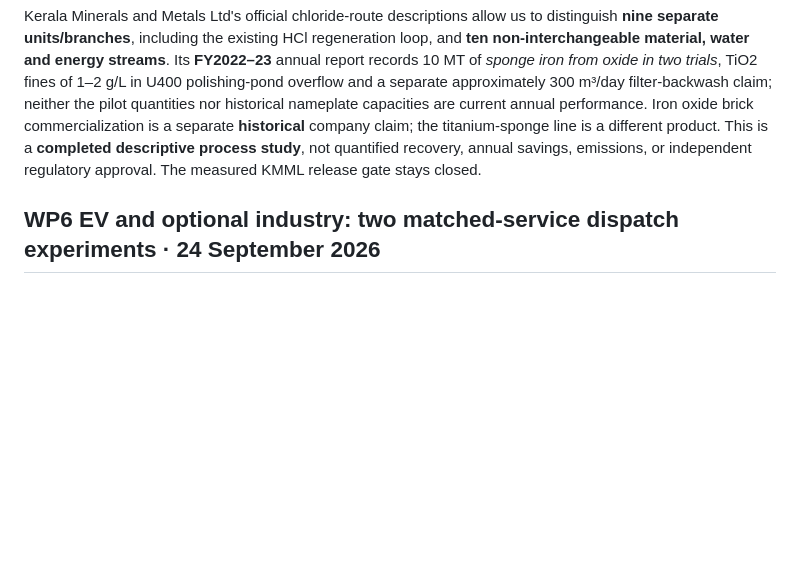
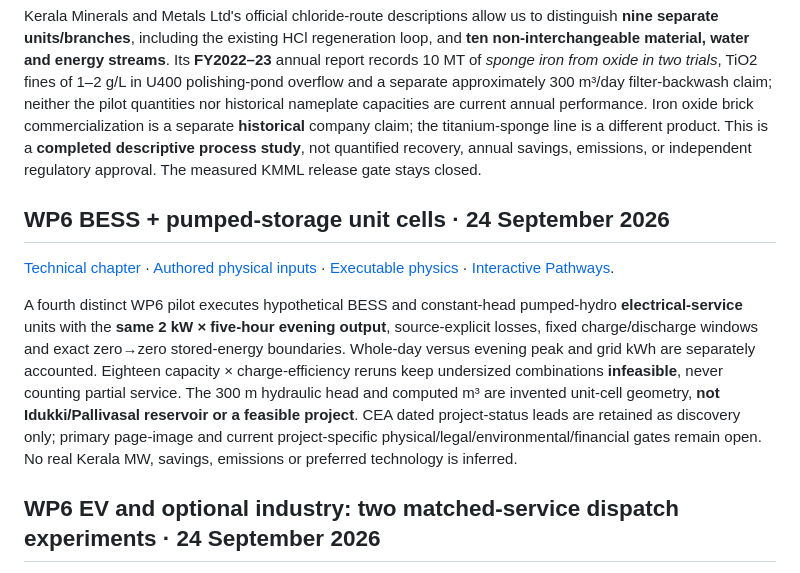
Before and after one commit to abhijith-sivaprasadan/kerala2040, a Markdown page: README.md, the part around the change. GitHub-like rendering; blank space fills up the shorter version.

Commit message:
Record WP6 BESS/PSP simulation completion and real-plant evidence gates

```diff
--- a/README.md
+++ b/README.md
@@ -40,6 +40,12 @@ The [website](https://kerala2040.github.io/) is a *published, pinned evidence sn
 [Source-qualified process chapter](docs/KMML_CIRCULAR_INDUSTRY_CASE_2026_09_24.md) · [Ten-stream auditable case register](data/evidence/industry/kmml_source_bounded_case_2026_09_24.json) · [Interactive Industry process explorer](https://kerala2040.github.io/#industry).
 
 Kerala Minerals and Metals Ltd's official chloride-route descriptions allow us to distinguish **nine separate units/branches**, including the existing HCl regeneration loop, and **ten non-interchangeable material, water and energy streams**. Its **FY2022–23** annual report records 10 MT of *sponge iron from oxide in two trials*, TiO2 fines of 1–2 g/L in U400 polishing-pond overflow and a separate approximately 300 m³/day filter-backwash claim; neither the pilot quantities nor historical nameplate capacities are current annual performance. Iron oxide brick commercialization is a separate **historical** company claim; the titanium-sponge line is a different product. This is a **completed descriptive process study**, not quantified recovery, annual savings, emissions, or independent regulatory approval. The measured KMML release gate stays closed.
+
+## WP6 BESS + pumped-storage unit cells · 24 September 2026
+
+[Technical chapter](docs/WP6_BESS_PUMPED_STORAGE_SCREEN_2026_09_24.md) · [Authored physical inputs](configs/wp6_bess_psp_illustrative.yaml) · [Executable physics](src/kerala2040/flexibility_storage.py) · [Interactive Pathways](https://kerala2040.github.io/#pathways).
+
+A fourth distinct WP6 pilot executes hypothetical BESS and constant-head pumped-hydro **electrical-service** units with the **same 2 kW × five-hour evening output**, source-explicit losses, fixed charge/discharge windows and exact zero→zero stored-energy boundaries. Whole-day versus evening peak and grid kWh are separately accounted. Eighteen capacity × charge-efficiency reruns keep undersized combinations **infeasible**, never counting partial service. The 300 m hydraulic head and computed m³ are invented unit-cell geometry, **not Idukki/Pallivasal reservoir or a feasible project**. CEA dated project-status leads are retained as discovery only; primary page-image and current project-specific physical/legal/environmental/financial gates remain open. No real Kerala MW, savings, emissions or preferred technology is inferred.
 
 ## WP6 EV and optional industry: two matched-service dispatch experiments · 24 September 2026
 
```
